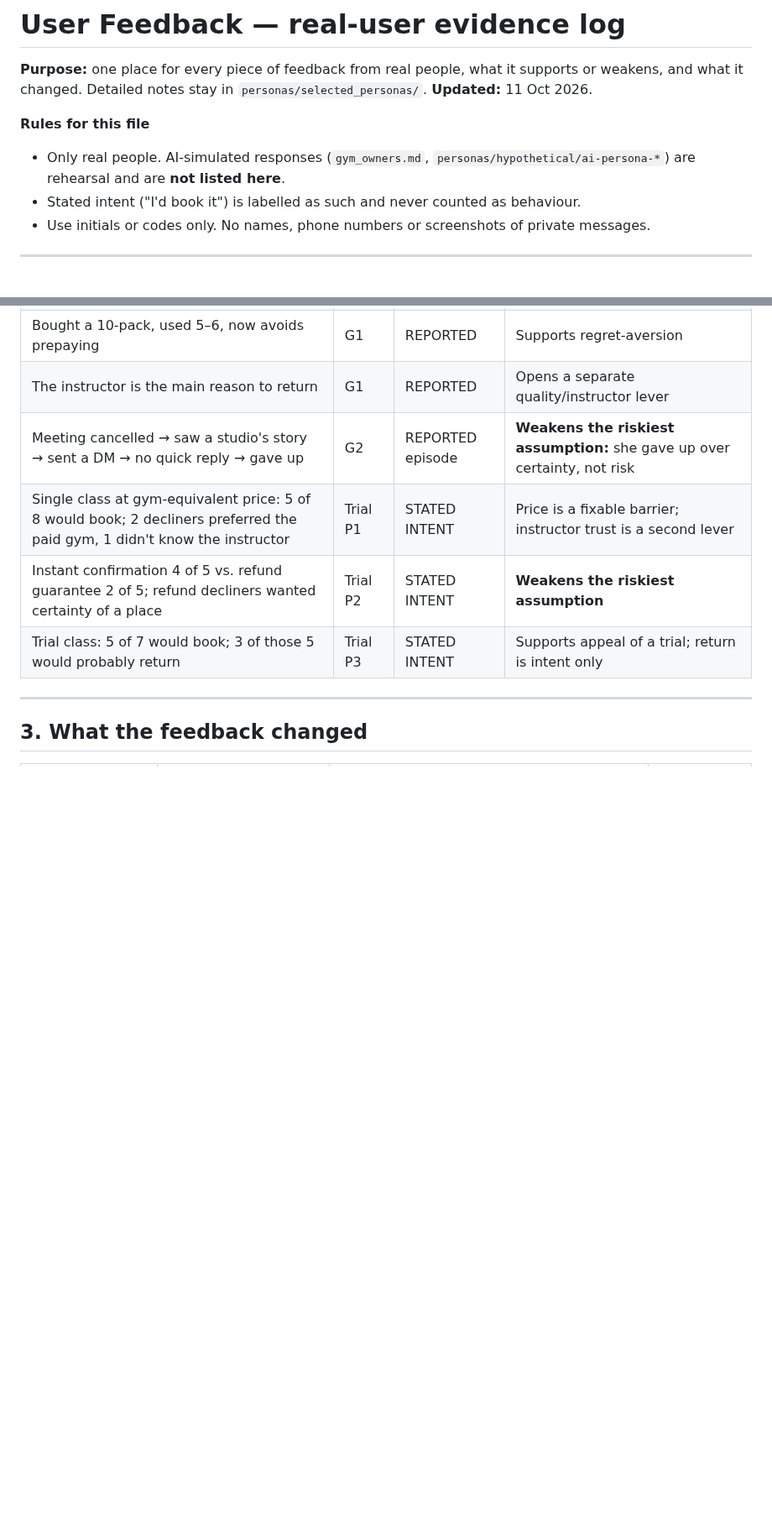
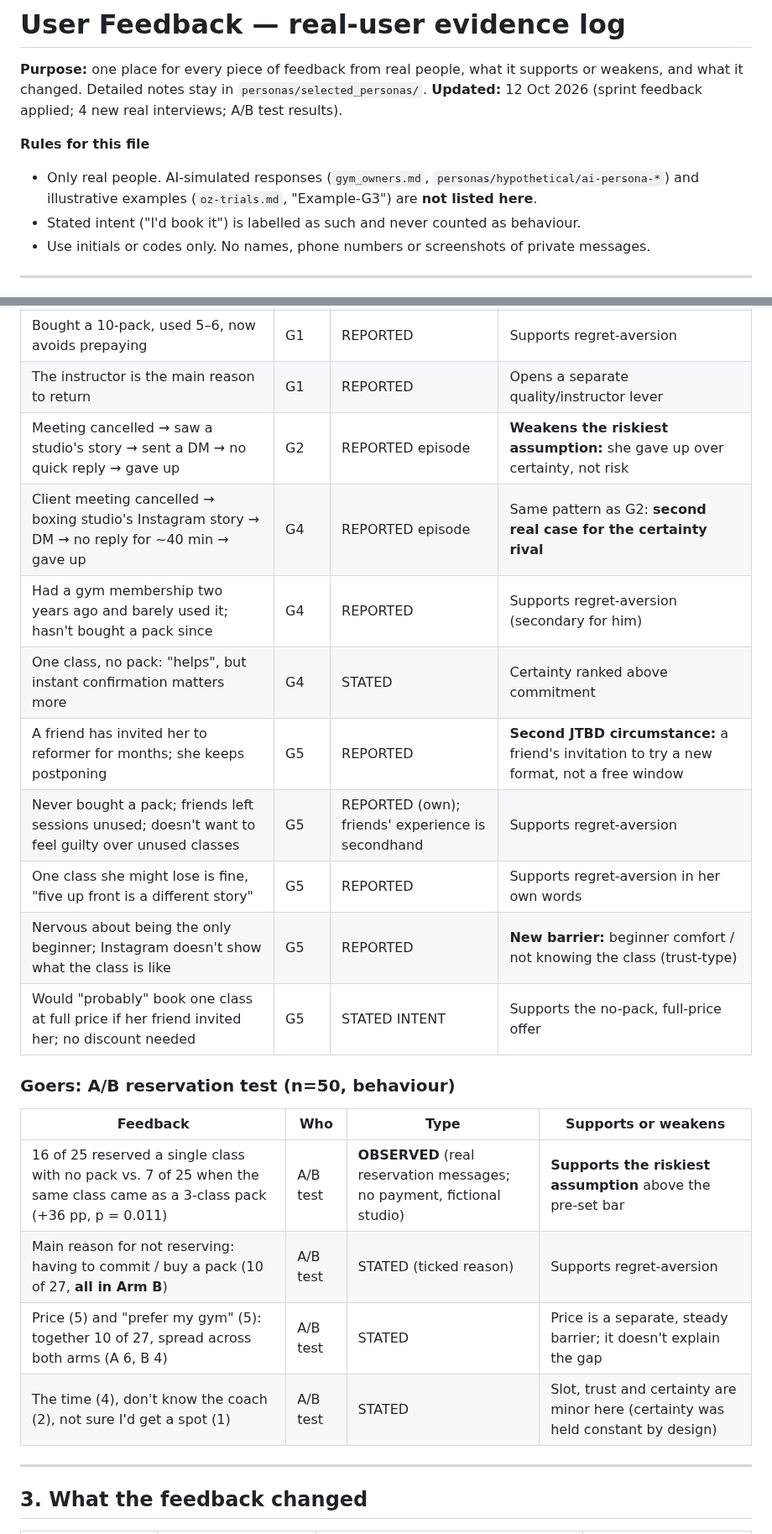
Before and after one commit to marianaserranoc/Rapid_prototyping, a Markdown page: evidence-log/user-feedback.md, 2 parts joined by grey strips. Shown at 84% size. Rendered like a GitHub page; blank space fills up the shorter version.

```diff
--- a/evidence-log/user-feedback.md
+++ b/evidence-log/user-feedback.md
@@ -1,10 +1,10 @@
 # User Feedback — real-user evidence log
 
 **Purpose:** one place for every piece of feedback from real people, what it supports or weakens, and what it changed. Detailed notes stay in `personas/selected_personas/`.
-**Updated:** 11 Oct 2026.
+**Updated:** 12 Oct 2026 (sprint feedback applied; 4 new real interviews; A/B test results).
 
 **Rules for this file**
-- Only real people. AI-simulated responses (`gym_owners.md`, `personas/hypothetical/ai-persona-*`) are rehearsal and are **not listed here**.
+- Only real people. AI-simulated responses (`gym_owners.md`, `personas/hypothetical/ai-persona-*`) and illustrative examples (`oz-trials.md`, "Example-G3") are **not listed here**.
 - Stated intent ("I'd book it") is labelled as such and never counted as behaviour.
 - Use initials or codes only. No names, phone numbers or screenshots of private messages.
 
@@ -65,9 +75,23 @@
 | Bought a 10-pack, used 5–6, now avoids prepaying | G1 | REPORTED | Supports regret-aversion |
 | The instructor is the main reason to return | G1 | REPORTED | Opens a separate quality/instructor lever |
 | Meeting cancelled → saw a studio's story → sent a DM → no quick reply → gave up | G2 | REPORTED episode | **Weakens the riskiest assumption:** she gave up over certainty, not risk |
-| Single class at gym-equivalent price: 5 of 8 would book; 2 decliners preferred the paid gym, 1 didn't know the instructor | Trial P1 | STATED INTENT | Price is a fixable barrier; instructor trust is a second lever |
-| Instant confirmation 4 of 5 vs. refund guarantee 2 of 5; refund decliners wanted certainty of a place | Trial P2 | STATED INTENT | **Weakens the riskiest assumption** |
-| Trial class: 5 of 7 would book; 3 of those 5 would probably return | Trial P3 | STATED INTENT | Supports appeal of a trial; return is intent only |
+| Client meeting cancelled → boxing studio's Instagram story → DM → no reply for ~40 min → gave up | G4 | REPORTED episode | Same pattern as G2: **second real case for the certainty rival** |
+| Had a gym membership two years ago and barely used it; hasn't bought a pack since | G4 | REPORTED | Supports regret-aversion (secondary for him) |
+| One class, no pack: "helps", but instant confirmation matters more | G4 | STATED | Certainty ranked above commitment |
+| A friend has invited her to reformer for months; she keeps postponing | G5 | REPORTED | **Second JTBD circumstance:** a friend's invitation to try a new format, not a free window |
+| Never bought a pack; friends left sessions unused; doesn't want to feel guilty over unused classes | G5 | REPORTED (own); friends' experience is secondhand | Supports regret-aversion |
+| One class she might lose is fine, "five up front is a different story" | G5 | REPORTED | Supports regret-aversion in her own words |
+| Nervous about being the only beginner; Instagram doesn't show what the class is like | G5 | REPORTED | **New barrier:** beginner comfort / not knowing the class (trust-type) |
+| Would "probably" book one class at full price if her friend invited her; no discount needed | G5 | STATED INTENT | Supports the no-pack, full-price offer |
+
+### Goers: A/B reservation test (n=50, behaviour)
+
+| Feedback | Who | Type | Supports or weakens |
+|---|---|---|---|
+| 16 of 25 reserved a single class with no pack vs. 7 of 25 when the same class came as a 3-class pack (+36 pp, p = 0.011) | A/B test | **OBSERVED** (real reservation messages; no payment, fictional studio) | **Supports the riskiest assumption** above the pre-set bar |
+| Main reason for not reserving: having to commit / buy a pack (10 of 27, **all in Arm B**) | A/B test | STATED (ticked reason) | Supports regret-aversion |
+| Price (5) and "prefer my gym" (5): together 10 of 27, spread across both arms (A 6, B 4) | A/B test | STATED | Price is a separate, steady barrier; it doesn't explain the gap |
+| The time (4), don't know the coach (2), not sure I'd get a spot (1) | A/B test | STATED | Slot, trust and certainty are minor here (certainty was held constant by design) |
 
 ---
 
```
Also changed, not shown: other parts of evidence-log/user-feedback.md (+41 -27 lines).
